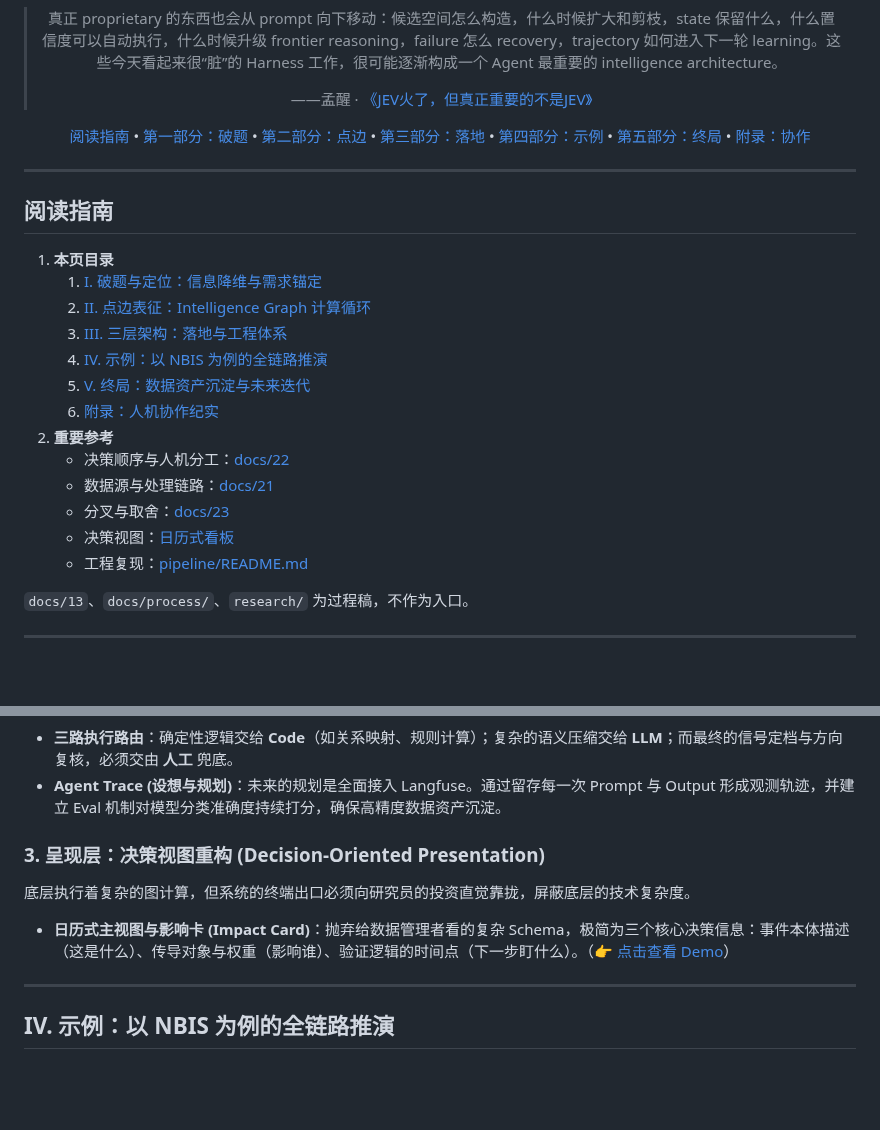
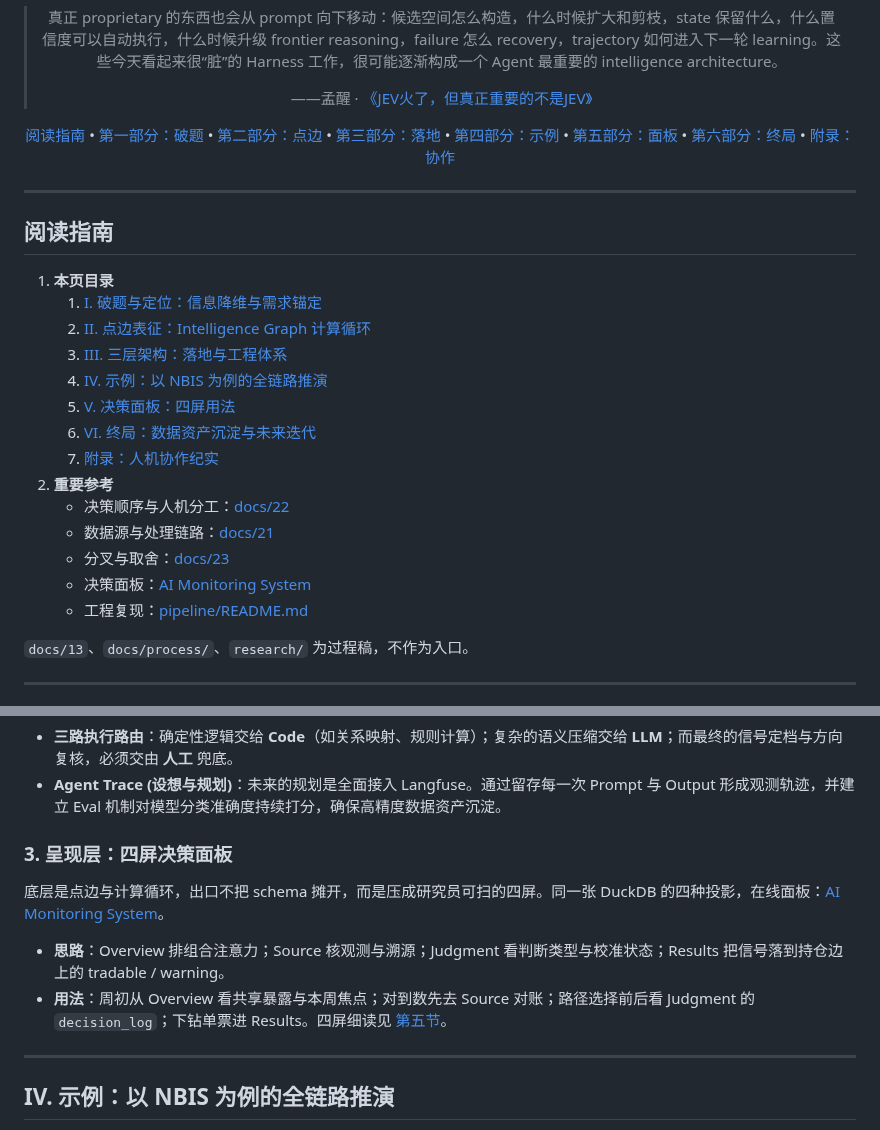
Before and after one commit to xxxxm12138/AI-Monitor-Fund, a Markdown page: README.md, 2 parts joined by grey strips. GitHub-like rendering; blank space fills up the shorter version.

```diff
--- a/README.md
+++ b/README.md
@@ -20,7 +20,7 @@
 <p>——孟醒 · <a href="https://mp.weixin.qq.com/s/m2NUWypKHN3Lv857aNVhSg">《JEV火了，但真正重要的不是JEV》</a></p>
 </blockquote>
 
-[阅读指南](#阅读指南) • [第一部分：破题](#i-破题与定位信息降维与需求锚定) • [第二部分：点边](#ii-点边表征intelligence-graph-计算循环) • [第三部分：落地](#iii-三层架构落地与工程体系) • [第四部分：示例](#iv-示例以-nbis-为例的全链路推演) • [第五部分：终局](#v-终局数据资产沉淀与未来迭代) • [附录：协作](#附录人机协作纪实)
+[阅读指南](#阅读指南) • [第一部分：破题](#i-破题与定位信息降维与需求锚定) • [第二部分：点边](#ii-点边表征intelligence-graph-计算循环) • [第三部分：落地](#iii-三层架构落地与工程体系) • [第四部分：示例](#iv-示例以-nbis-为例的全链路推演) • [第五部分：面板](#v-决策面板四屏用法) • [第六部分：终局](#vi-终局数据资产沉淀与未来迭代) • [附录：协作](#附录人机协作纪实)
 
 </div>
 
@@ -33,13 +33,14 @@
    2. [II. 点边表征：Intelligence Graph 计算循环](#ii-点边表征intelligence-graph-计算循环)
    3. [III. 三层架构：落地与工程体系](#iii-三层架构落地与工程体系)
    4. [IV. 示例：以 NBIS 为例的全链路推演](#iv-示例以-nbis-为例的全链路推演)
-   5. [V. 终局：数据资产沉淀与未来迭代](#v-终局数据资产沉淀与未来迭代)
-   6. [附录：人机协作纪实](#附录人机协作纪实)
+   5. [V. 决策面板：四屏用法](#v-决策面板四屏用法)
+   6. [VI. 终局：数据资产沉淀与未来迭代](#vi-终局数据资产沉淀与未来迭代)
+   7. [附录：人机协作纪实](#附录人机协作纪实)
 2. **重要参考**
    - 决策顺序与人机分工：[docs/22](docs/22-解题思路与分工.md)
    - 数据源与处理链路：[docs/21](docs/21-数据来源与处理方法说明.md)
    - 分叉与取舍：[docs/23](docs/23-解题思路.md)
-   - 决策视图：[日历式看板](assets/16-AI发展监测日历.html)
+   - 决策面板：[AI Monitoring System](https://creatoraix.top/AI-Monitoring-System/)
    - 工程复现：[pipeline/README.md](pipeline/README.md)
 
 `docs/13`、`docs/process/`、`research/` 为过程稿，不作为入口。
@@ -130,9 +131,10 @@
 *   **三路执行路由**：确定性逻辑交给 **Code**（如关系映射、规则计算）；复杂的语义压缩交给 **LLM**；而最终的信号定档与方向复核，必须交由 **人工** 兜底。
 *   **Agent Trace (设想与规划)**：未来的规划是全面接入 Langfuse。通过留存每一次 Prompt 与 Output 形成观测轨迹，并建立 Eval 机制对模型分类准确度持续打分，确保高精度数据资产沉淀。
 
-### 3. 呈现层：决策视图重构 (Decision-Oriented Presentation)
-底层执行着复杂的图计算，但系统的终端出口必须向研究员的投资直觉靠拢，屏蔽底层的技术复杂度。
-*   **日历式主视图与影响卡 (Impact Card)**：抛弃给数据管理者看的复杂 Schema，极简为三个核心决策信息：事件本体描述（这是什么）、传导对象与权重（影响谁）、验证逻辑的时间点（下一步盯什么）。（👉 [点击查看 Demo](assets/16-AI发展监测日历.html)）
+### 3. 呈现层：四屏决策面板
+底层是点边与计算循环，出口不把 schema 摊开，而是压成研究员可扫的四屏。同一张 DuckDB 的四种投影，在线面板：[AI Monitoring System](https://creatoraix.top/AI-Monitoring-System/)。
+*   **思路**：Overview 排组合注意力；Source 核观测与溯源；Judgment 看判断类型与校准状态；Results 把信号落到持仓边上的 tradable / warning。
+*   **用法**：周初从 Overview 看共享暴露与本周焦点；对到数先去 Source 对账；路径选择前后看 Judgment 的 `decision_log`；下钻单票进 Results。四屏细读见 [第五节](#v-决策面板四屏用法)。
 
 ---
 
```
Also changed, not shown: other parts of README.md (+51 -3 lines), assets/readme/panel-01-overview.png (added), assets/readme/panel-02-source.png (added), assets/readme/panel-03-judgment.png (added), assets/readme/panel-04-results.png (added).
